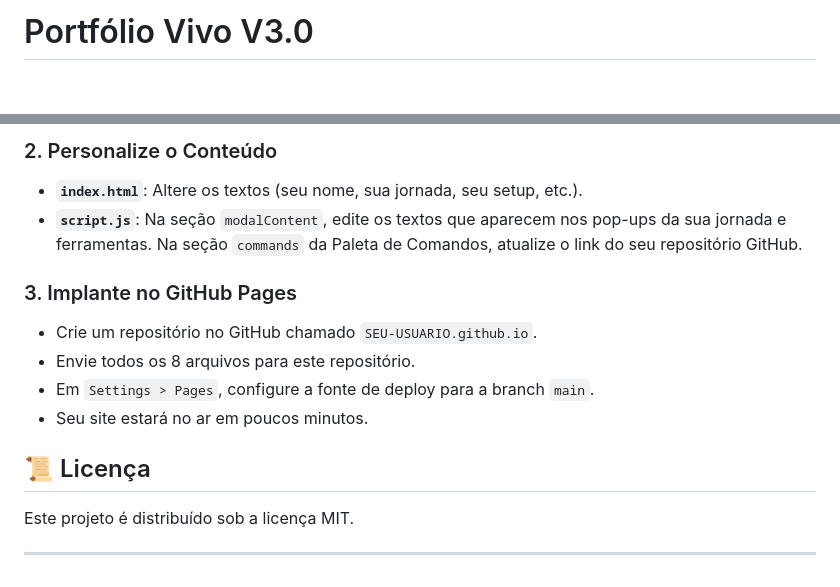
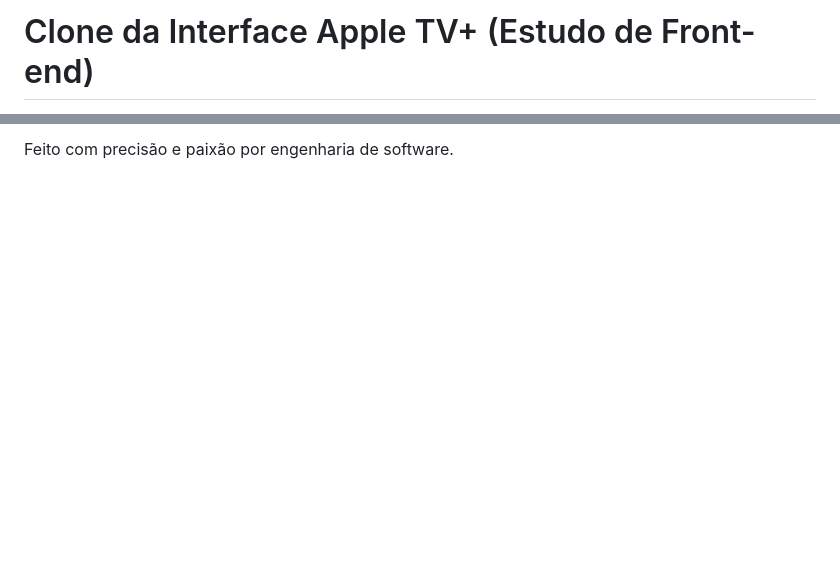
Before and after one commit to ovulgo22/vers-o-3.github.io, a Markdown page: README.md, 2 parts joined by grey strips. Drawn GitHub-style; blank space fills up the shorter version.

```diff
--- a/README.md
+++ b/README.md
@@ -1,2 +1,2 @@
-# Portfólio Vivo V3.0
+# Clone da Interface Apple TV+ (Estudo de Front-end)
 
@@ -70,17 +70 @@ Abra o arquivo **`config.js`** e personalize os seguintes campos:
-### 2. Personalize o Conteúdo
-
-* **`index.html`**: Altere os textos (seu nome, sua jornada, seu setup, etc.).
-* **`script.js`**: Na seção `modalContent`, edite os textos que aparecem nos pop-ups da sua jornada e ferramentas. Na seção `commands` da Paleta de Comandos, atualize o link do seu repositório GitHub.
-
-### 3. Implante no GitHub Pages
-
-* Crie um repositório no GitHub chamado `SEU-USUARIO.github.io`.
-* Envie todos os 8 arquivos para este repositório.
-* Em `Settings > Pages`, configure a fonte de deploy para a branch `main`.
-* Seu site estará no ar em poucos minutos.
-
-## 📜 Licença
-
-Este projeto é distribuído sob a licença MIT.
-
----
+Feito com precisão e paixão por engenharia de software.
```
Also changed, not shown: other parts of README.md (+62 -62 lines).
